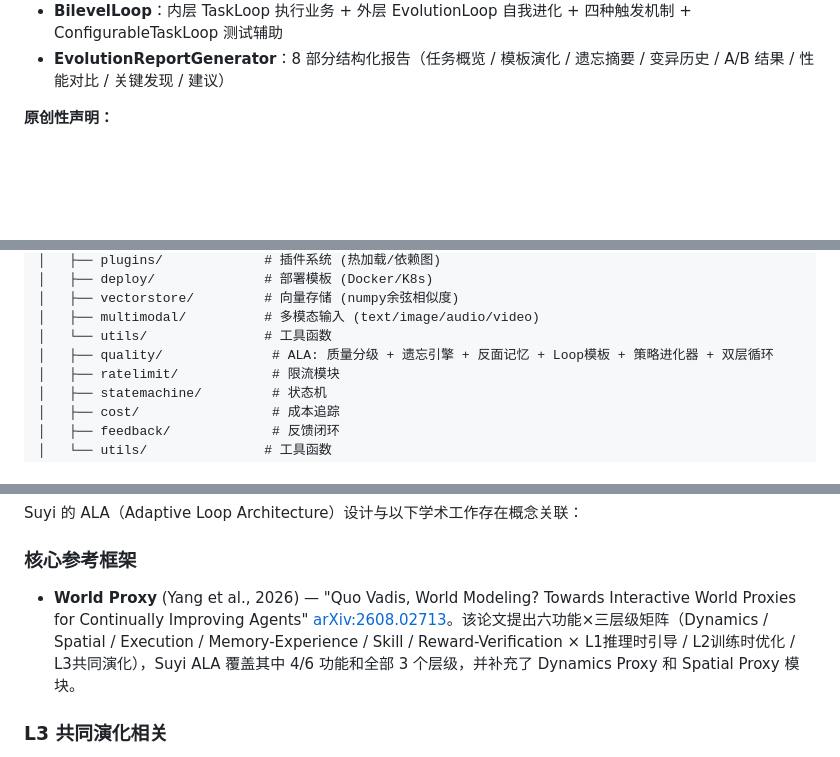
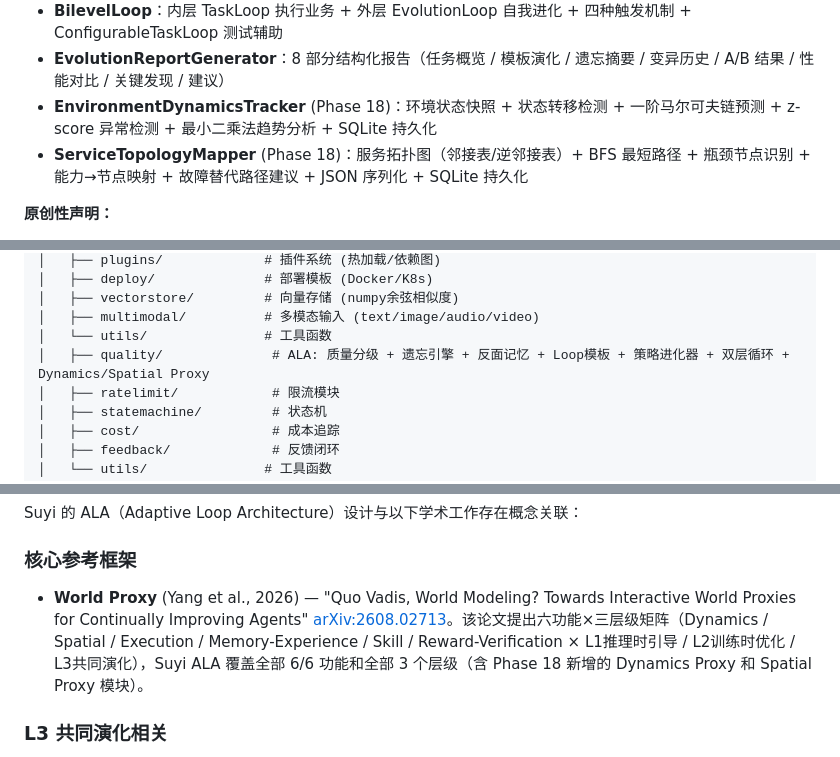
Before and after one commit to Z4OR-cyber/ai-fullstack-lab, a Markdown page: suyi/README.md, 3 parts joined by grey strips. GitHub-like rendering; blank space fills up the shorter version.

Commit message:
docs: update README with Phase 18 Dynamics + Spatial Proxy modules, World Proxy 6/6 coverage

```diff
--- a/suyi/README.md
+++ b/suyi/README.md
@@ -495,6 +495,8 @@ ALA 是 Suyi 的核心创新 — 让 Loop 本身成为可进化的记忆，实
 - **StrategyEvolver**：ProcessReflection 五维反思（效率/质量/成本/鲁棒性/创新性）+ 六种变异（PHASE_REORDER / BUDGET_REALLOC / REFLECTION_INSERT / PROMPT_REFINE / TOOL_SWAP / PHASE_MERGE）+ A/B z 检验
 - **BilevelLoop**：内层 TaskLoop 执行业务 + 外层 EvolutionLoop 自我进化 + 四种触发机制 + ConfigurableTaskLoop 测试辅助
 - **EvolutionReportGenerator**：8 部分结构化报告（任务概览 / 模板演化 / 遗忘摘要 / 变异历史 / A/B 结果 / 性能对比 / 关键发现 / 建议）
+- **EnvironmentDynamicsTracker** (Phase 18)：环境状态快照 + 状态转移检测 + 一阶马尔可夫链预测 + z-score 异常检测 + 最小二乘法趋势分析 + SQLite 持久化
+- **ServiceTopologyMapper** (Phase 18)：服务拓扑图（邻接表/逆邻接表）+ BFS 最短路径 + 瓶颈节点识别 + 能力→节点映射 + 故障替代路径建议 + JSON 序列化 + SQLite 持久化
 
 **原创性声明：**
 - 质量分级：RAGAS 最近，但引入记忆生命周期评分
@@ -598,7 +600,7 @@ suyi/
 │   ├── vectorstore/         # 向量存储 (numpy余弦相似度)
 │   ├── multimodal/          # 多模态输入 (text/image/audio/video)
 │   └── utils/               # 工具函数
-│   ├── quality/              # ALA: 质量分级 + 遗忘引擎 + 反面记忆 + Loop模板 + 策略进化器 + 双层循环
+│   ├── quality/              # ALA: 质量分级 + 遗忘引擎 + 反面记忆 + Loop模板 + 策略进化器 + 双层循环 + Dynamics/Spatial Proxy
 │   ├── ratelimit/            # 限流模块
 │   ├── statemachine/         # 状态机
 │   ├── cost/                 # 成本追踪
@@ -632,7 +634,7 @@ Suyi 的 ALA（Adaptive Loop Architecture）设计与以下学术工作存在概
 
 ### 核心参考框架
 
-- **World Proxy** (Yang et al., 2026) — "Quo Vadis, World Modeling? Towards Interactive World Proxies for Continually Improving Agents" [arXiv:2608.02713](https://arxiv.org/abs/2608.02713)。该论文提出六功能×三层级矩阵（Dynamics / Spatial / Execution / Memory-Experience / Skill / Reward-Verification × L1推理时引导 / L2训练时优化 / L3共同演化），Suyi ALA 覆盖其中 4/6 功能和全部 3 个层级，并补充了 Dynamics Proxy 和 Spatial Proxy 模块。
+- **World Proxy** (Yang et al., 2026) — "Quo Vadis, World Modeling? Towards Interactive World Proxies for Continually Improving Agents" [arXiv:2608.02713](https://arxiv.org/abs/2608.02713)。该论文提出六功能×三层级矩阵（Dynamics / Spatial / Execution / Memory-Experience / Skill / Reward-Verification × L1推理时引导 / L2训练时优化 / L3共同演化），Suyi ALA 覆盖全部 6/6 功能和全部 3 个层级（含 Phase 18 新增的 Dynamics Proxy 和 Spatial Proxy 模块）。
 
 ### L3 共同演化相关
 
```
